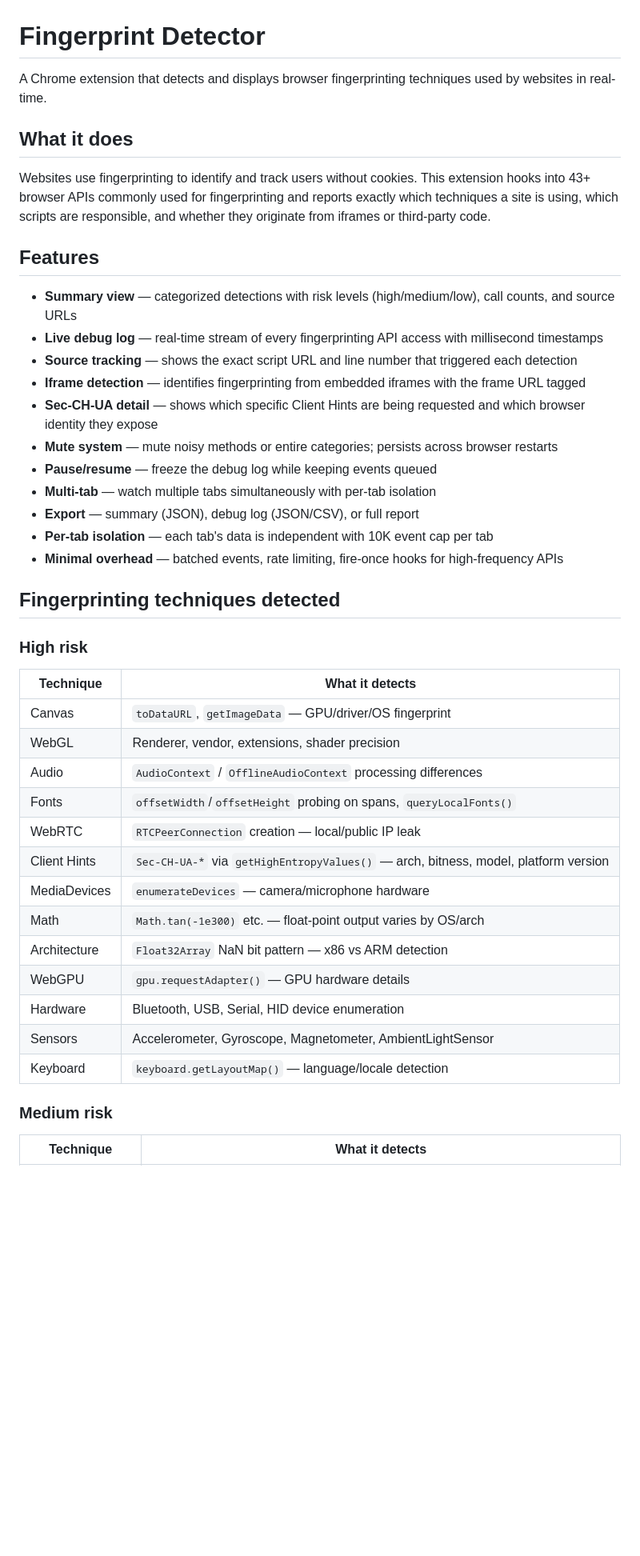
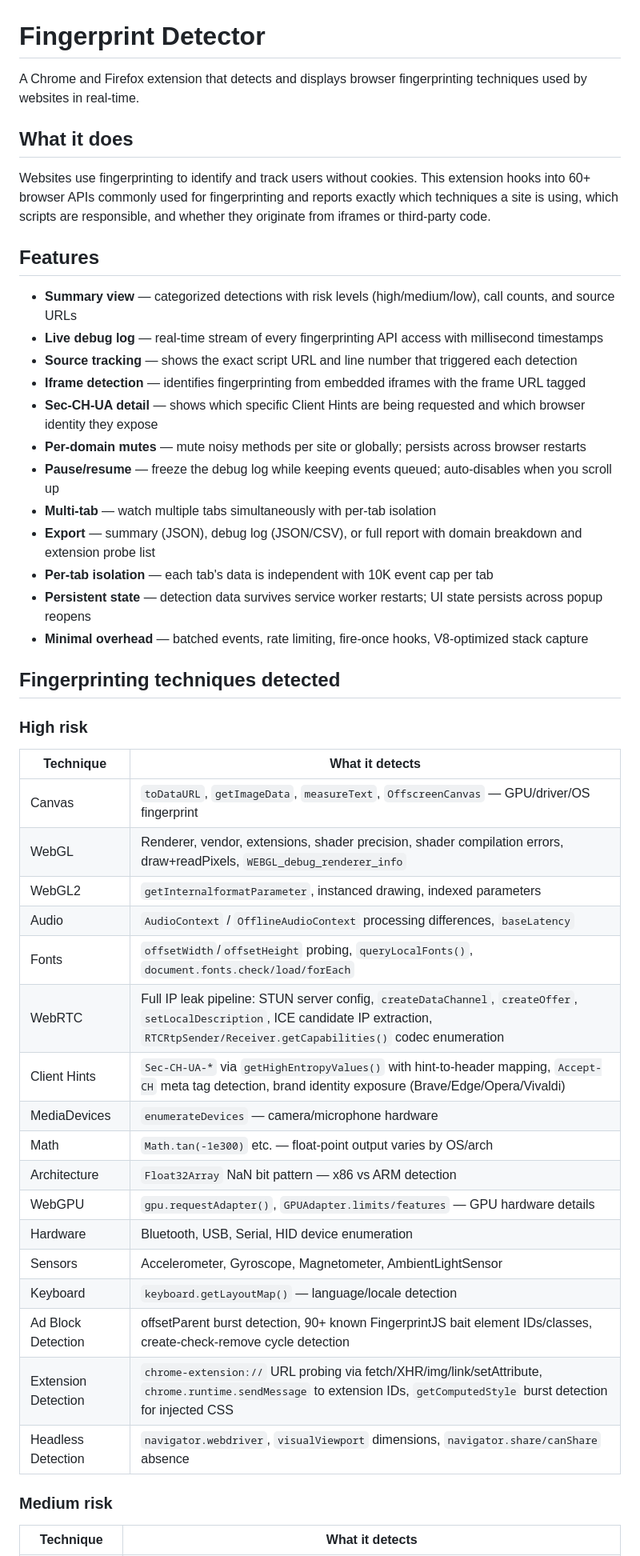
Before and after one commit to ryanbr/fingerprint-detector, a Markdown page: README.md, the part around one of its changes. Shown at 80% size. GitHub-like rendering; blank space fills up the shorter version.

```diff
--- a/README.md
+++ b/README.md
@@ -1,10 +1,10 @@
 # Fingerprint Detector
 
-A Chrome extension that detects and displays browser fingerprinting techniques used by websites in real-time.
+A Chrome and Firefox extension that detects and displays browser fingerprinting techniques used by websites in real-time.
 
 ## What it does
 
-Websites use fingerprinting to identify and track users without cookies. This extension hooks into 43+ browser APIs commonly used for fingerprinting and reports exactly which techniques a site is using, which scripts are responsible, and whether they originate from iframes or third-party code.
+Websites use fingerprinting to identify and track users without cookies. This extension hooks into 60+ browser APIs commonly used for fingerprinting and reports exactly which techniques a site is using, which scripts are responsible, and whether they originate from iframes or third-party code.
 
 ## Features
 
@@ -13,31 +13,36 @@ Websites use fingerprinting to identify and track users without cookies. This ex
 - **Source tracking** — shows the exact script URL and line number that triggered each detection
 - **Iframe detection** — identifies fingerprinting from embedded iframes with the frame URL tagged
 - **Sec-CH-UA detail** — shows which specific Client Hints are being requested and which browser identity they expose
-- **Mute system** — mute noisy methods or entire categories; persists across browser restarts
-- **Pause/resume** — freeze the debug log while keeping events queued
+- **Per-domain mutes** — mute noisy methods per site or globally; persists across browser restarts
+- **Pause/resume** — freeze the debug log while keeping events queued; auto-disables when you scroll up
 - **Multi-tab** — watch multiple tabs simultaneously with per-tab isolation
-- **Export** — summary (JSON), debug log (JSON/CSV), or full report
+- **Export** — summary (JSON), debug log (JSON/CSV), or full report with domain breakdown and extension probe list
 - **Per-tab isolation** — each tab's data is independent with 10K event cap per tab
-- **Minimal overhead** — batched events, rate limiting, fire-once hooks for high-frequency APIs
+- **Persistent state** — detection data survives service worker restarts; UI state persists across popup reopens
+- **Minimal overhead** — batched events, rate limiting, fire-once hooks, V8-optimized stack capture
 
 ## Fingerprinting techniques detected
 
 ### High risk
 | Technique | What it detects |
 |---|---|
-| Canvas | `toDataURL`, `getImageData` — GPU/driver/OS fingerprint |
-| WebGL | Renderer, vendor, extensions, shader precision |
-| Audio | `AudioContext` / `OfflineAudioContext` processing differences |
-| Fonts | `offsetWidth`/`offsetHeight` probing on spans, `queryLocalFonts()` |
-| WebRTC | `RTCPeerConnection` creation — local/public IP leak |
-| Client Hints | `Sec-CH-UA-*` via `getHighEntropyValues()` — arch, bitness, model, platform version |
+| Canvas | `toDataURL`, `getImageData`, `measureText`, `OffscreenCanvas` — GPU/driver/OS fingerprint |
+| WebGL | Renderer, vendor, extensions, shader precision, shader compilation errors, draw+readPixels, `WEBGL_debug_renderer_info` |
+| WebGL2 | `getInternalformatParameter`, instanced drawing, indexed parameters |
+| Audio | `AudioContext` / `OfflineAudioContext` processing differences, `baseLatency` |
+| Fonts | `offsetWidth`/`offsetHeight` probing, `queryLocalFonts()`, `document.fonts.check/load/forEach` |
+| WebRTC | Full IP leak pipeline: STUN server config, `createDataChannel`, `createOffer`, `setLocalDescription`, ICE candidate IP extraction, `RTCRtpSender/Receiver.getCapabilities()` codec enumeration |
+| Client Hints | `Sec-CH-UA-*` via `getHighEntropyValues()` with hint-to-header mapping, `Accept-CH` meta tag detection, brand identity exposure (Brave/Edge/Opera/Vivaldi) |
 | MediaDevices | `enumerateDevices` — camera/microphone hardware |
 | Math | `Math.tan(-1e300)` etc. — float-point output varies by OS/arch |
 | Architecture | `Float32Array` NaN bit pattern — x86 vs ARM detection |
-| WebGPU | `gpu.requestAdapter()` — GPU hardware details |
+| WebGPU | `gpu.requestAdapter()`, `GPUAdapter.limits/features` — GPU hardware details |
 | Hardware | Bluetooth, USB, Serial, HID device enumeration |
 | Sensors | Accelerometer, Gyroscope, Magnetometer, AmbientLightSensor |
 | Keyboard | `keyboard.getLayoutMap()` — language/locale detection |
+| Ad Block Detection | offsetParent burst detection, 90+ known FingerprintJS bait element IDs/classes, create-check-remove cycle detection |
+| Extension Detection | `chrome-extension://` URL probing via fetch/XHR/img/link/setAttribute, `chrome.runtime.sendMessage` to extension IDs, `getComputedStyle` burst detection for injected CSS |
+| Headless Detection | `navigator.webdriver`, `visualViewport` dimensions, `navigator.share/canShare` absence |
 
 ### Medium risk
 | Technique | What it detects |
```
Also changed, not shown: other parts of README.md (+66 -27 lines).
